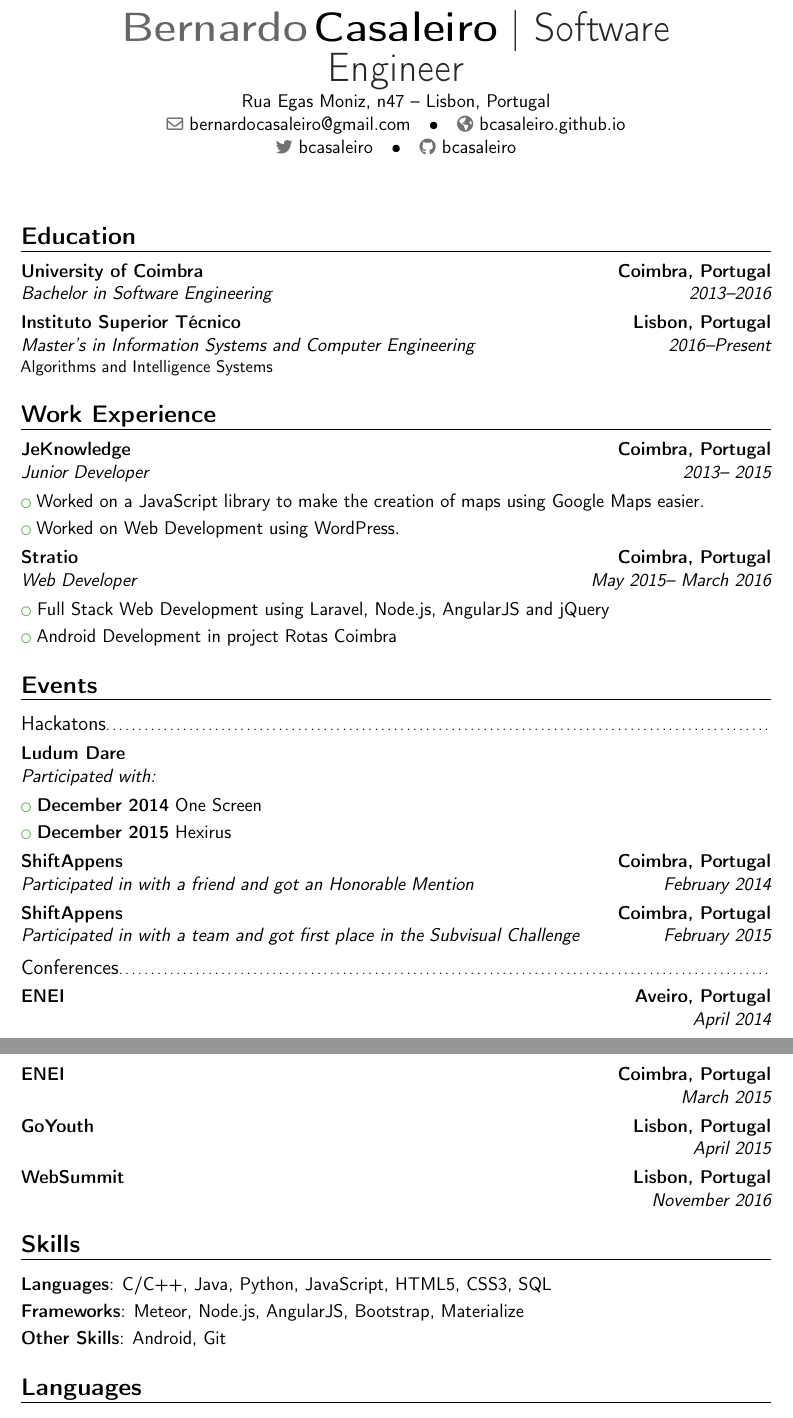
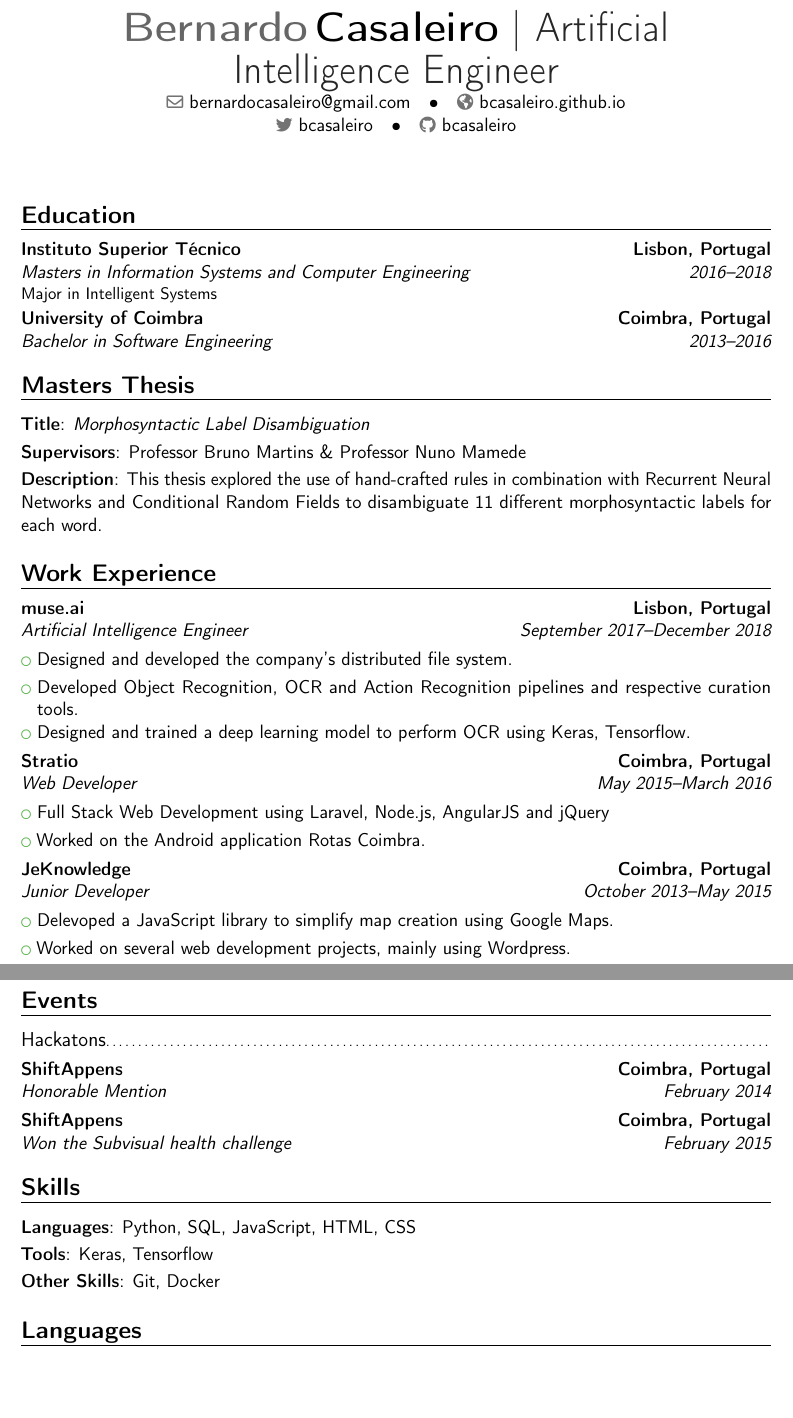
Before and after one commit to BCasaleiro/cv, a LaTeX CV (main.tex): two parts of pages 1 and 2 of 2, joined at a grey line, cut so that both start at the same text, the shorter picture padded with empty space. Compiled offline with pdfLaTeX.

Commit message:
updated resume.

```diff
--- a/main.tex
+++ b/main.tex
@@ -10,8 +10,7 @@
 \firstname{Bernardo}
 \familyname{Casaleiro}
 
-\title{Software Engineer}
-\address{Rua Egas Moniz, n47}{Lisbon, Portugal}
+\title{Artificial Intelligence Engineer}
 \email{bernardocasaleiro@gmail.com}
 \homepage{bcasaleiro.github.io}
 \social[twitter][http://github.com/bcasaleiro]{bcasaleiro}
@@ -20,37 +19,63 @@
 \begin{document}
 
 \makecvtitle
+
+%-----------------------------
+%	EDUCATION SECTION
+%-----------------------------
 \section{Education}
+
+\cventry{2016--2018}{Masters in Information Systems and Computer Engineering}{\href{https://tecnico.ulisboa.pt/en/}{Instituto Superior Técnico}}{Lisbon, Portugal}{}{Major in Intelligent Systems}
+
 \cventry{2013--2016}{Bachelor in Software Engineering}{\href{http://www.uc.pt/en}{University of Coimbra}}{Coimbra, Portugal}{}{}
-  \cventry{2016--Present}{Master's in Information Systems and Computer Engineering}{\href{https://tecnico.ulisboa.pt/en/}{Instituto Superior Técnico}}{Lisbon, Portugal}{}{Algorithms and Intelligence Systems}
 
+% -- Masters Thesis
+\section{Masters Thesis}
+
+\cvitem{Title}{\emph{Morphosyntactic Label Disambiguation}}
+\cvitem{Supervisors}{Professor Bruno Martins \& Professor Nuno Mamede}
+\cvitem{Description}{This thesis explored the use of hand-crafted rules in combination with Recurrent Neural Networks and Conditional Random Fields to disambiguate 11 different morphosyntactic labels for each word.}
+
+%-----------------------------
+%	WORK EXPERIENCE SECTION
+%-----------------------------
 \section{Work Experience}
-  \cventry{2013-- 2015}{Junior Developer}{\href{http://jeknowledge.pt}{JeKnowledge}}{Coimbra, Portugal}{}{}
-  \cvlistitem{Worked on a JavaScript library to make the creation of maps using Google Maps easier.}
-  \cvlistitem{Worked on Web Development using WordPress.}
-  \cventry{May 2015-- March 2016}{Web Developer}{\href{http://stratio.pt}{Stratio}}{Coimbra, Portugal}{}{}
+
+% -- Muse.ai
+\cventry{September 2017--December 2018}{Artificial Intelligence Engineer}{\href{http://muse.ai}{muse.ai}}{Lisbon, Portugal}{}{}
+\cvlistitem{Designed and developed the company's distributed file system.}
+\cvlistitem{Developed Object Recognition, OCR and Action Recognition pipelines and respective curation tools.}
+\cvlistitem{Designed and trained a deep learning model to perform OCR using Keras, Tensorflow.}
+
+% -- Stratio
+\cventry{May 2015--March 2016}{Web Developer}{\href{http://stratio.pt}{Stratio}}{Coimbra, Portugal}{}{}
 \cvlistitem{Full Stack Web Development using Laravel, Node.js, AngularJS and jQuery}
-  \cvlistitem{Android Development in project \href{https://play.google.com/store/apps/details?id=pt.stratio.mapicoimbra&hl=pt_PT}{Rotas Coimbra}}
+\cvlistitem{Worked on the Android application Rotas Coimbra.}
 
+% -- Jeknowledge
+\cventry{October 2013--May 2015}{Junior Developer}{\href{http://jeknowledge.pt}{JeKnowledge}}{Coimbra, Portugal}{}{}
+\cvlistitem{Delevoped a JavaScript library to simplify map creation using Google Maps.}
+\cvlistitem{Worked on several web development projects, mainly using Wordpress.}
+
+%-----------------------------
+%	EVENTS SECTION
+%-----------------------------
 \section{Events}
 \subsection{Hackatons}
-  \cventry{}{Participated with:}{\href{http://ludumdare.com/compo/}{Ludum Dare}}{}{}{}
-  \cvlistitem{\textbf{December 2014} One Screen}
-  \cvlistitem{\textbf{December 2015} Hexirus}
-  \cventry{February 2014}{Participated in with a friend and got an Honorable Mention}{\href{http://shiftappens.com}{ShiftAppens}}{Coimbra, Portugal}{}{}
-  \cventry{February 2015}{Participated in with a team and got first place in the Subvisual Challenge}{\href{http://shiftappens.com}{ShiftAppens}}{Coimbra, Portugal}{}{}
+\cventry{February 2014}{Honorable Mention}{\href{http://shiftappens.com}{ShiftAppens}}{Coimbra, Portugal}{}{}
+\cventry{February 2015}{Won the Subvisual health challenge}{\href{http://shiftappens.com}{ShiftAppens}}{Coimbra, Portugal}{}{}
 
-  \subsection{Conferences}
-  \cventry{April 2014}{}{ENEI}{Aveiro, Portugal}{}{}
-  \cventry{March 2015}{}{ENEI}{Coimbra, Portugal}{}{}
-  \cventry{April 2015}{}{GoYouth}{Lisbon, Portugal}{}{}
-  \cventry{November 2016}{}{WebSummit}{Lisbon, Portugal}{}{}
+%-----------------------------
+%	SKILLS SECTION
+%-----------------------------
+\section{Skills}
+\cvitemwithcomment{Languages}{Python, SQL, JavaScript, HTML, CSS}{}
+\cvitemwithcomment{Tools}{Keras, Tensorflow}{}
+\cvitemwithcomment{Other Skills}{Git, Docker}{}
 
-  \section{Skills}
-  \cvitemwithcomment{Languages}{C/C++, Java, Python, JavaScript, HTML5, CSS3, SQL}{}
-  \cvitemwithcomment{Frameworks}{Meteor, Node.js, AngularJS, Bootstrap, Materialize}{}
-  \cvitemwithcomment{Other Skills}{Android, Git}{}
-
+%-----------------------------
+%	LANGUAGE SECTION
+%-----------------------------
 \section{Languages}
 \cvitemwithcomment{Portuguese}{First language}{}
 \cvitemwithcomment{English}{Professional working proficiency}{}
```
Also changed, not shown: Makefile (added). Lines whose indentation alone changed are shown as unchanged.
